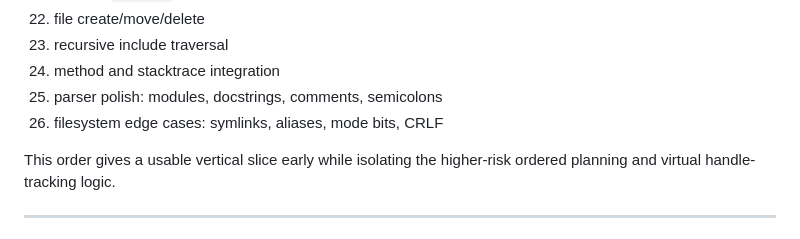
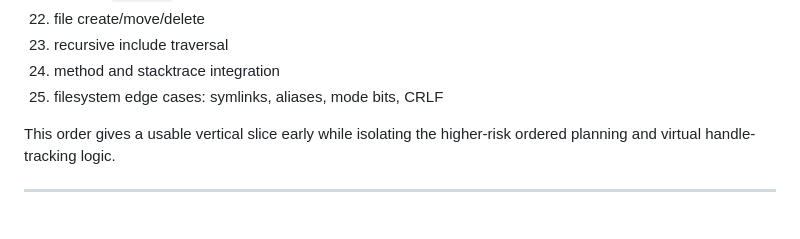
Before and after one commit to perrutquist/CodeEdit.jl, a Markdown page: CodeEdit-Structure.md, the part around the change. Rendered like a GitHub page.

Commit message:
rm unnecessary step

```diff
--- a/CodeEdit-Structure.md
+++ b/CodeEdit-Structure.md
@@ -1391,8 +1391,7 @@ error("cannot write through symlink path: $path")
 22. file create/move/delete
 23. recursive include traversal
 24. method and stacktrace integration
-25. parser polish: modules, docstrings, comments, semicolons
-26. filesystem edge cases: symlinks, aliases, mode bits, CRLF
+25. filesystem edge cases: symlinks, aliases, mode bits, CRLF
 
 This order gives a usable vertical slice early while isolating the higher-risk ordered planning and virtual handle-tracking logic.
 
```
